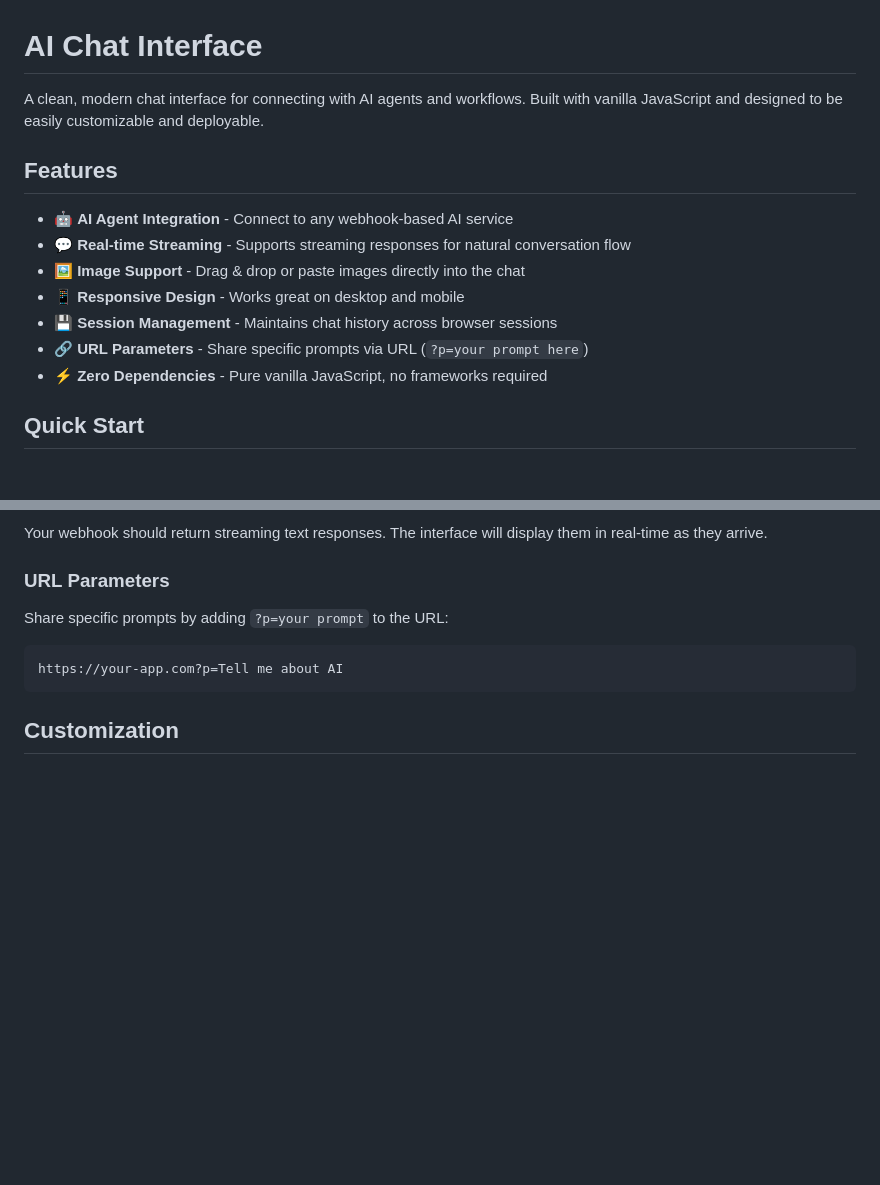
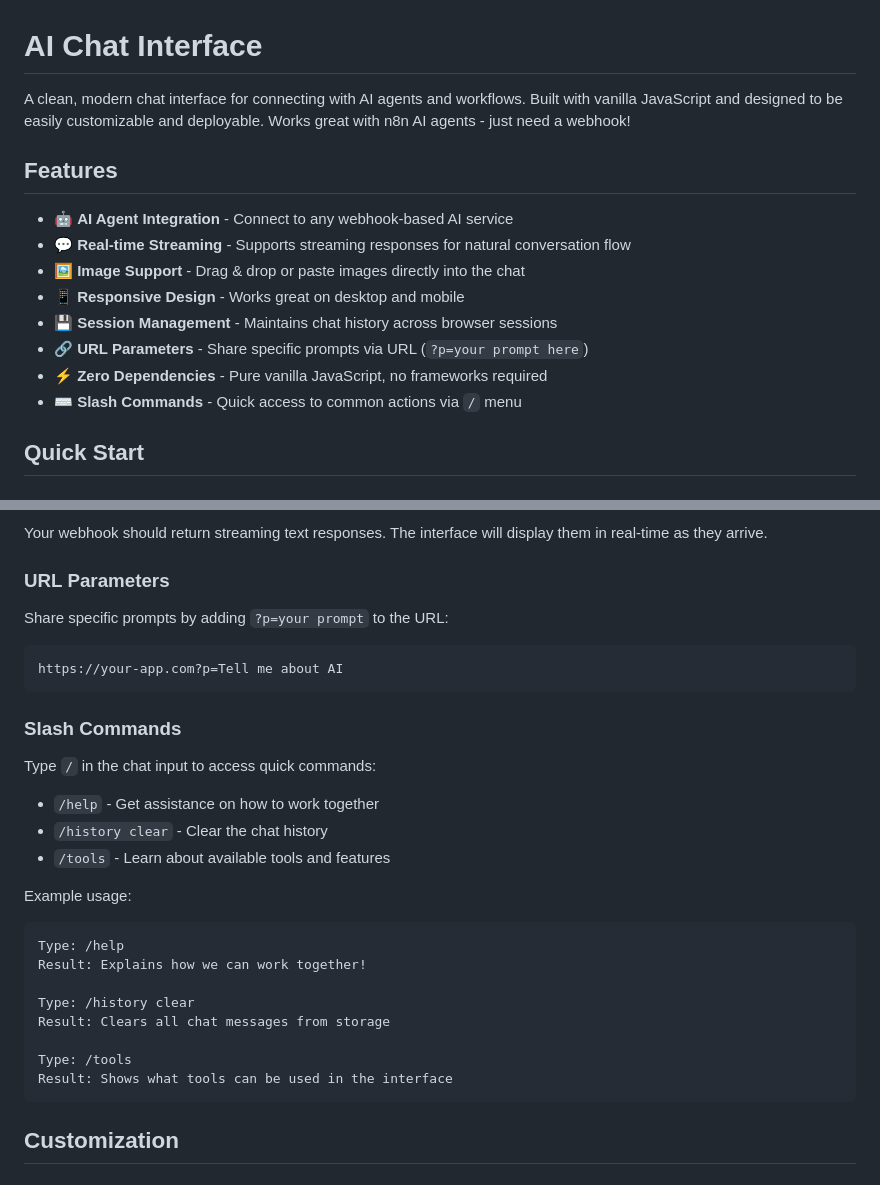
Before and after one commit to jessekorzan/Steve-Chat, a Markdown page: README.md, 2 parts joined by grey strips. Drawn GitHub-style; blank space fills up the shorter version.

Commit message:
Assistant checkpoint: Added slash command examples and n8n mention
Assistant generated file changes:
- README.md: Add slash command examples and n8n mention, Add slash command examples section

---

User prompt:

two edits to readme:
1. add some examples of how the / command menu works
2. include somwhere in the intro that it works great with n8b ai agents, just need a webhook!

Replit-Commit-Author: Assistant
Replit-Commit-Session-Id: 2754935e-f971-4cd8-b4c7-446faa534620

````diff
--- a/README.md
+++ b/README.md
@@ -1,7 +1,7 @@
 
 # AI Chat Interface
 
-A clean, modern chat interface for connecting with AI agents and workflows. Built with vanilla JavaScript and designed to be easily customizable and deployable.
+A clean, modern chat interface for connecting with AI agents and workflows. Built with vanilla JavaScript and designed to be easily customizable and deployable. Works great with n8n AI agents - just need a webhook!
 
 ## Features
 
@@ -12,6 +12,7 @@ A clean, modern chat interface for connecting with AI agents and workflows. Buil
 - 💾 **Session Management** - Maintains chat history across browser sessions
 - 🔗 **URL Parameters** - Share specific prompts via URL (`?p=your prompt here`)
 - ⚡ **Zero Dependencies** - Pure vanilla JavaScript, no frameworks required
+- ⌨️ **Slash Commands** - Quick access to common actions via `/` menu
 
 ## Quick Start
 
@@ -98,6 +99,25 @@ Share specific prompts by adding `?p=your prompt` to the URL:
 https://your-app.com?p=Tell me about AI
 ```
 
+### Slash Commands
+Type `/` in the chat input to access quick commands:
+
+- `/help` - Get assistance on how to work together
+- `/history clear` - Clear the chat history
+- `/tools` - Learn about available tools and features
+
+Example usage:
+```
+Type: /help
+Result: Explains how we can work together!
+
+Type: /history clear
+Result: Clears all chat messages from storage
+
+Type: /tools
+Result: Shows what tools can be used in the interface
+```
+
 ## Customization
 
 ### Styling
````
